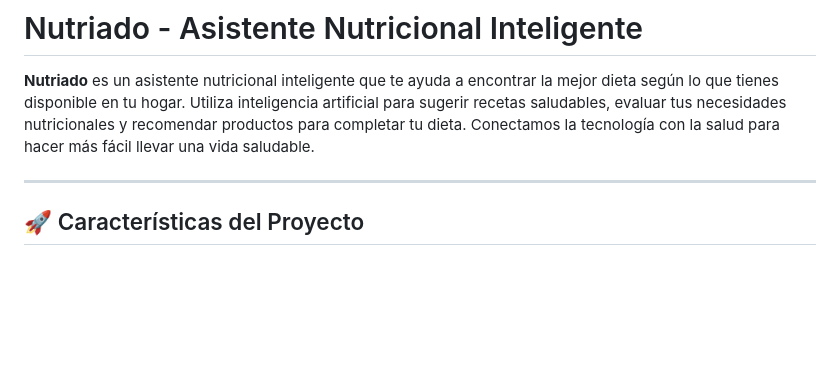
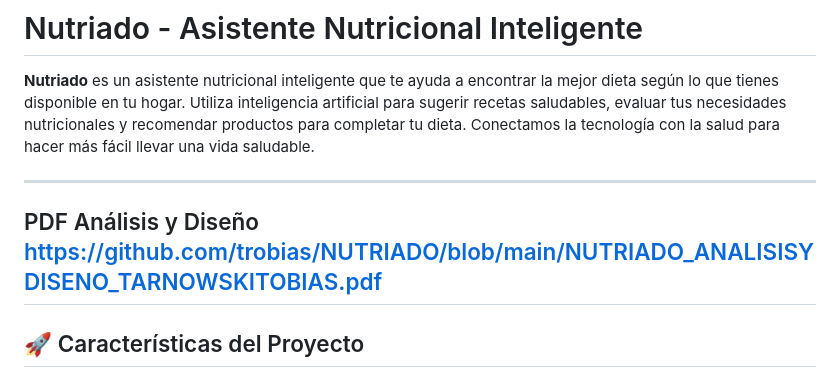
Before and after one commit to trobias/NUTRIADO, a Markdown page: README.md, the part around the change. Drawn GitHub-style; blank space fills up the shorter version.

Commit message:
Add PDF link for analysis and design

```diff
--- a/README.md
+++ b/README.md
@@ -2,6 +2,9 @@
 
 **Nutriado** es un asistente nutricional inteligente que te ayuda a encontrar la mejor dieta según lo que tienes disponible en tu hogar. Utiliza inteligencia artificial para sugerir recetas saludables, evaluar tus necesidades nutricionales y recomendar productos para completar tu dieta. Conectamos la tecnología con la salud para hacer más fácil llevar una vida saludable.
 
+---
+PDF Análisis y Diseño
+https://github.com/trobias/NUTRIADO/blob/main/NUTRIADO_ANALISISYDISENO_TARNOWSKITOBIAS.pdf
 ---
 
 ## 🚀 Características del Proyecto
```
